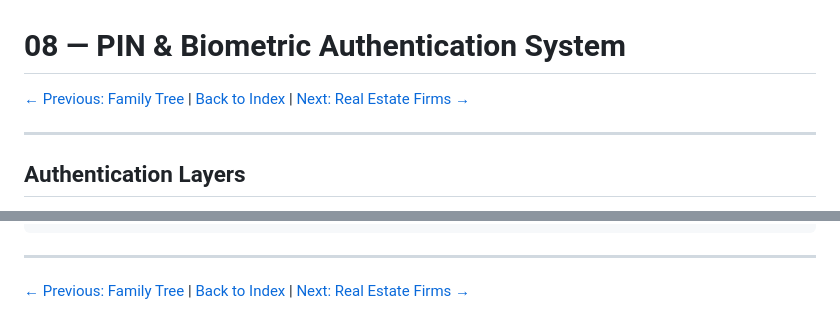
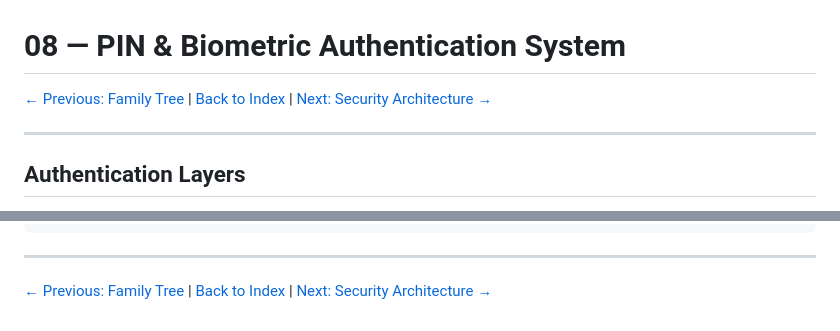
Before and after one commit to Poietes-ng/rezzidentEcosystem, a Markdown page: docs/architecture/08-pin-biometric-auth.md, 2 parts joined by grey strips. Drawn GitHub-style.

```diff
--- a/docs/architecture/08-pin-biometric-auth.md
+++ b/docs/architecture/08-pin-biometric-auth.md
@@ -1,6 +1,6 @@
 # 08 — PIN & Biometric Authentication System
 
-[← Previous: Family Tree](./07-family-tree-access.md) | [Back to Index](./README.md) | [Next: Real Estate Firms →](./09-real-estate-firm-integration.md)
+[← Previous: Family Tree](./07-family-tree-access.md) | [Back to Index](./README.md) | [Next: Security Architecture →](./10-security-architecture.md)
 
 ---
 
@@ -213,4 +213,4 @@ async def is_token_blacklisted(jti: str) -> bool:
 
 ---
 
-[← Previous: Family Tree](./07-family-tree-access.md) | [Back to Index](./README.md) | [Next: Real Estate Firms →](./09-real-estate-firm-integration.md)
+[← Previous: Family Tree](./07-family-tree-access.md) | [Back to Index](./README.md) | [Next: Security Architecture →](./10-security-architecture.md)
```
Also changed, not shown: docs/architecture/01-infrastructure-deployment.md (+3 -3 lines), docs/architecture/13-database-schema.md (+2 -2 lines).
